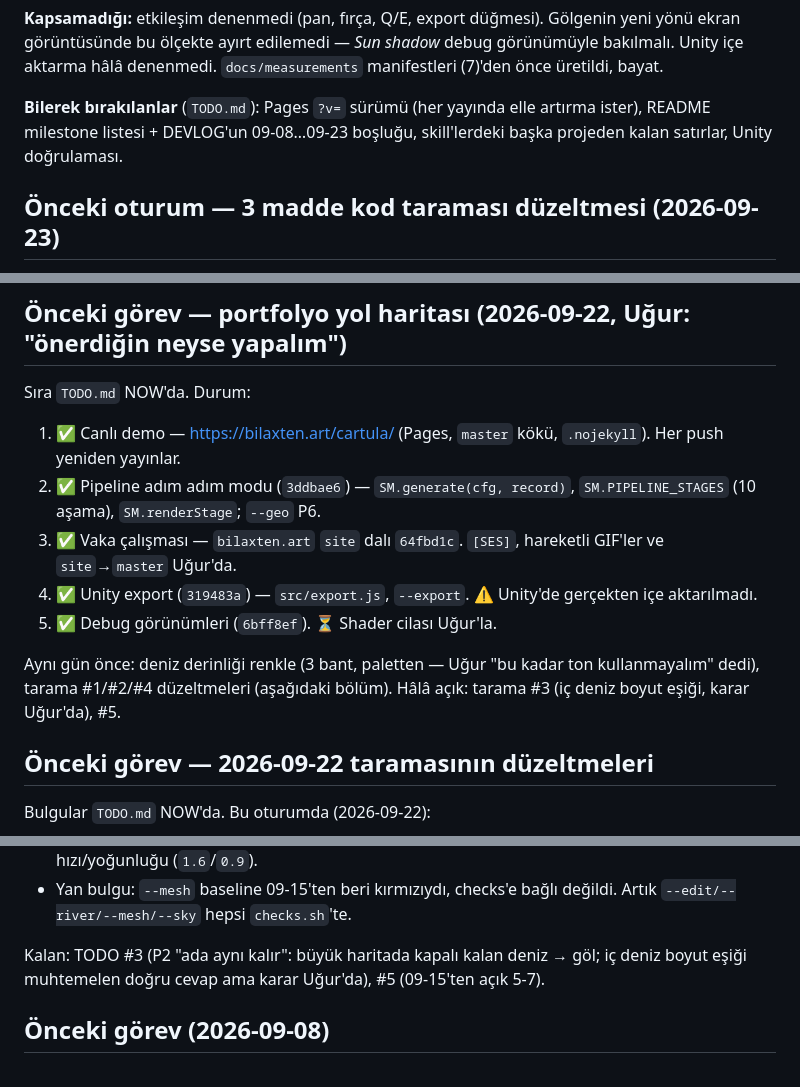
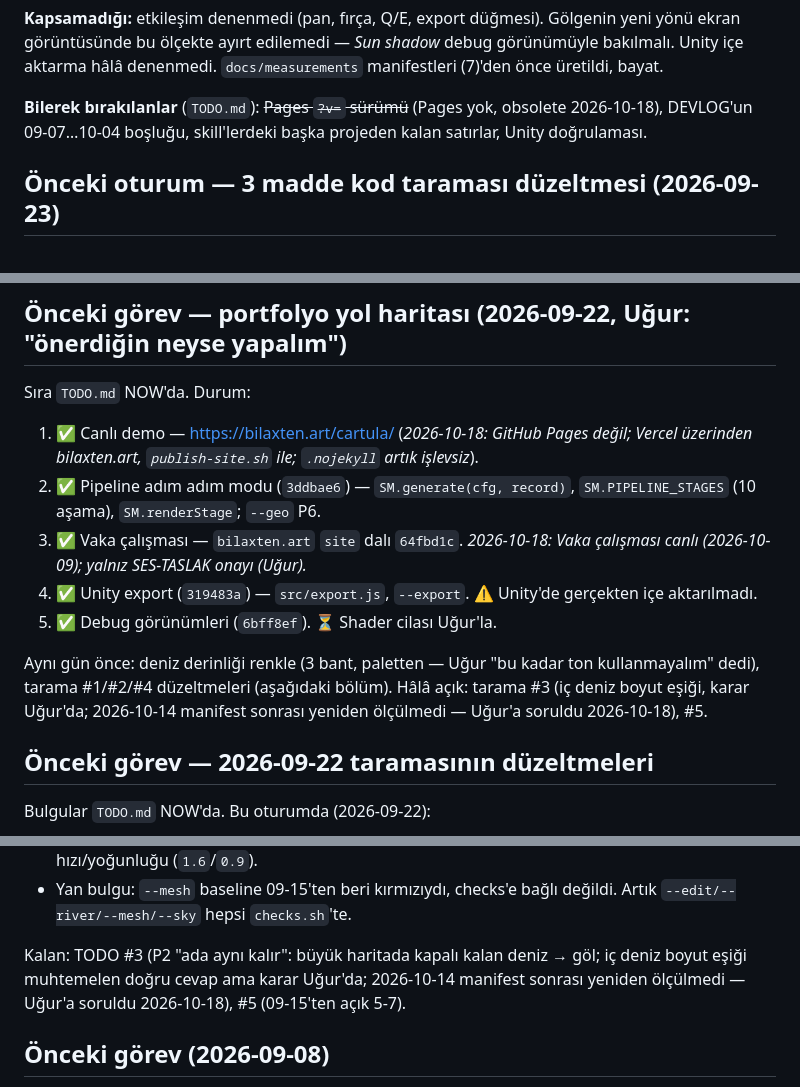
Before and after one commit to Bilaxten/Cartula, a Markdown page: CURRENT.md, 3 parts joined by grey strips. Drawn GitHub-style.

```diff
--- a/CURRENT.md
+++ b/CURRENT.md
@@ -553,8 +553,7 @@ Gölgenin yeni yönü ekran görüntüsünde bu ölçekte ayırt edilemedi — *
 shadow* debug görünümüyle bakılmalı. Unity içe aktarma hâlâ denenmedi.
 `docs/measurements` manifestleri (7)'den önce üretildi, bayat.
 
-**Bilerek bırakılanlar** (`TODO.md`): Pages `?v=` sürümü (her yayında elle
-artırma ister), README milestone listesi + DEVLOG'un 09-08…09-23 boşluğu,
+**Bilerek bırakılanlar** (`TODO.md`): ~~Pages `?v=` sürümü~~ (Pages yok, obsolete 2026-10-18), DEVLOG'un 09-07…10-04 boşluğu,
 skill'lerdeki başka projeden kalan satırlar, Unity doğrulaması.
 
 ## Önceki oturum — 3 madde kod taraması düzeltmesi (2026-09-23)
@@ -589,19 +588,19 @@ Kalan: TODO.md'de bu taramaya ait açık madde yok (ayrı, ad-hoc bir denetimdi)
 ## Önceki görev — portfolyo yol haritası (2026-09-22, Uğur: "önerdiğin neyse yapalım")
 
 Sıra `TODO.md` NOW'da. Durum:
-1. ✅ Canlı demo — https://bilaxten.art/cartula/ (Pages, `master`
-   kökü, `.nojekyll`). Her push yeniden yayınlar.
+1. ✅ Canlı demo — https://bilaxten.art/cartula/ (*2026-10-18: GitHub Pages değil;
+   Vercel üzerinden bilaxten.art, `publish-site.sh` ile; `.nojekyll` artık işlevsiz*).
 2. ✅ Pipeline adım adım modu (`3ddbae6`) — `SM.generate(cfg, record)`,
    `SM.PIPELINE_STAGES` (10 aşama), `SM.renderStage`; `--geo` P6.
-3. ✅ Vaka çalışması — `bilaxten.art` `site` dalı `64fbd1c`. `[SES]`,
-   hareketli GIF'ler ve `site`→`master` Uğur'da.
+3. ✅ Vaka çalışması — `bilaxten.art` `site` dalı `64fbd1c`.
+   *2026-10-18: Vaka çalışması canlı (2026-10-09); yalnız SES-TASLAK onayı (Uğur).*
 4. ✅ Unity export (`319483a`) — `src/export.js`, `--export`. ⚠️ Unity'de
    gerçekten içe aktarılmadı.
 5. ✅ Debug görünümleri (`6bff8ef`). ⏳ Shader cilası Uğur'la.
 
 Aynı gün önce: deniz derinliği renkle (3 bant, paletten — Uğur "bu kadar
 ton kullanmayalım" dedi), tarama #1/#2/#4 düzeltmeleri (aşağıdaki bölüm).
-Hâlâ açık: tarama #3 (iç deniz boyut eşiği, karar Uğur'da), #5.
+Hâlâ açık: tarama #3 (iç deniz boyut eşiği, karar Uğur'da; 2026-10-14 manifest sonrası yeniden ölçülmedi — Uğur'a soruldu 2026-10-18), #5.
 
 ## Önceki görev — 2026-09-22 taramasının düzeltmeleri
 
@@ -628,7 +627,7 @@ Bulgular `TODO.md` NOW'da. Bu oturumda (2026-09-22):
   değildi. Artık `--edit/--river/--mesh/--sky` hepsi `checks.sh`'te.
 
 Kalan: TODO #3 (P2 "ada aynı kalır": büyük haritada kapalı kalan deniz → göl;
-iç deniz boyut eşiği muhtemelen doğru cevap ama karar Uğur'da), #5 (09-15'ten
+iç deniz boyut eşiği muhtemelen doğru cevap ama karar Uğur'da; 2026-10-14 manifest sonrası yeniden ölçülmedi — Uğur'a soruldu 2026-10-18), #5 (09-15'ten
 açık 5-7).
 
 ## Önceki görev (2026-09-08)
```
Also changed, not shown: README.md (+1 -1 lines), TODO.md (+9 -7 lines).
